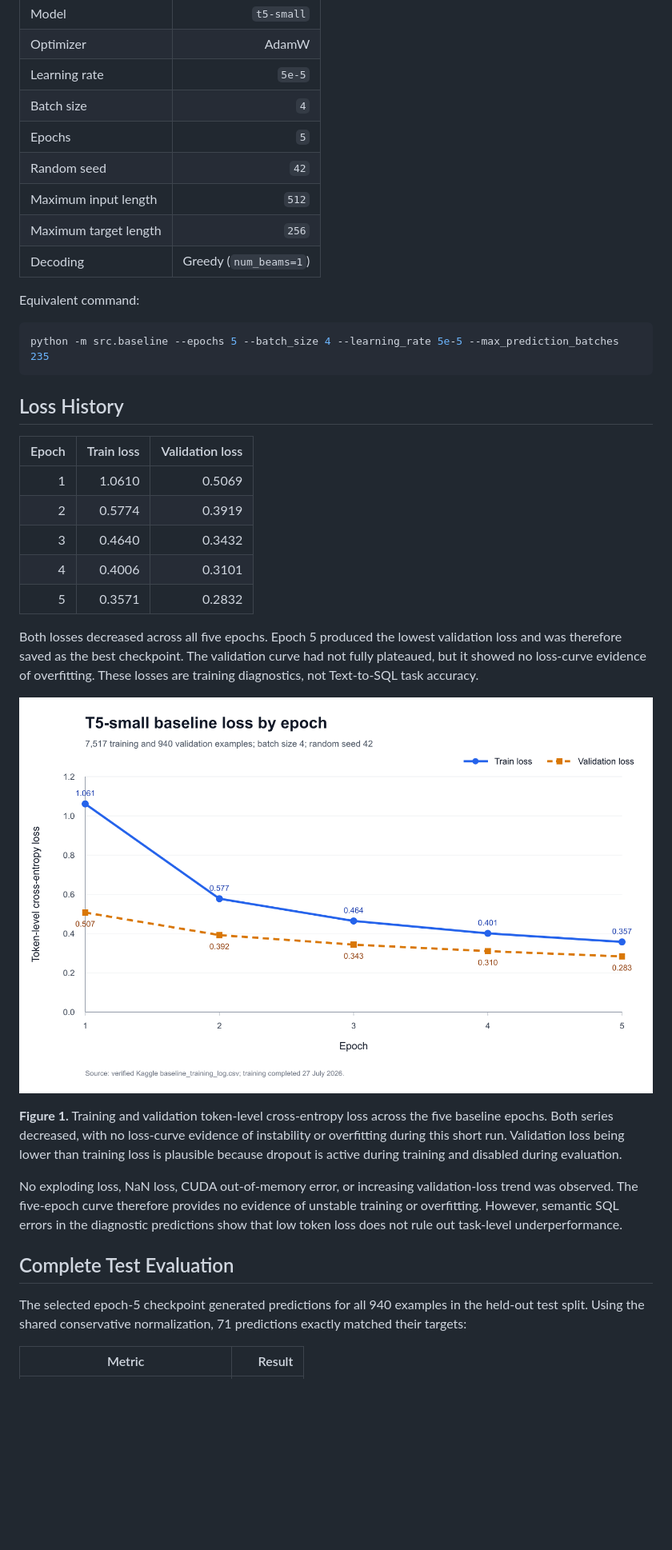
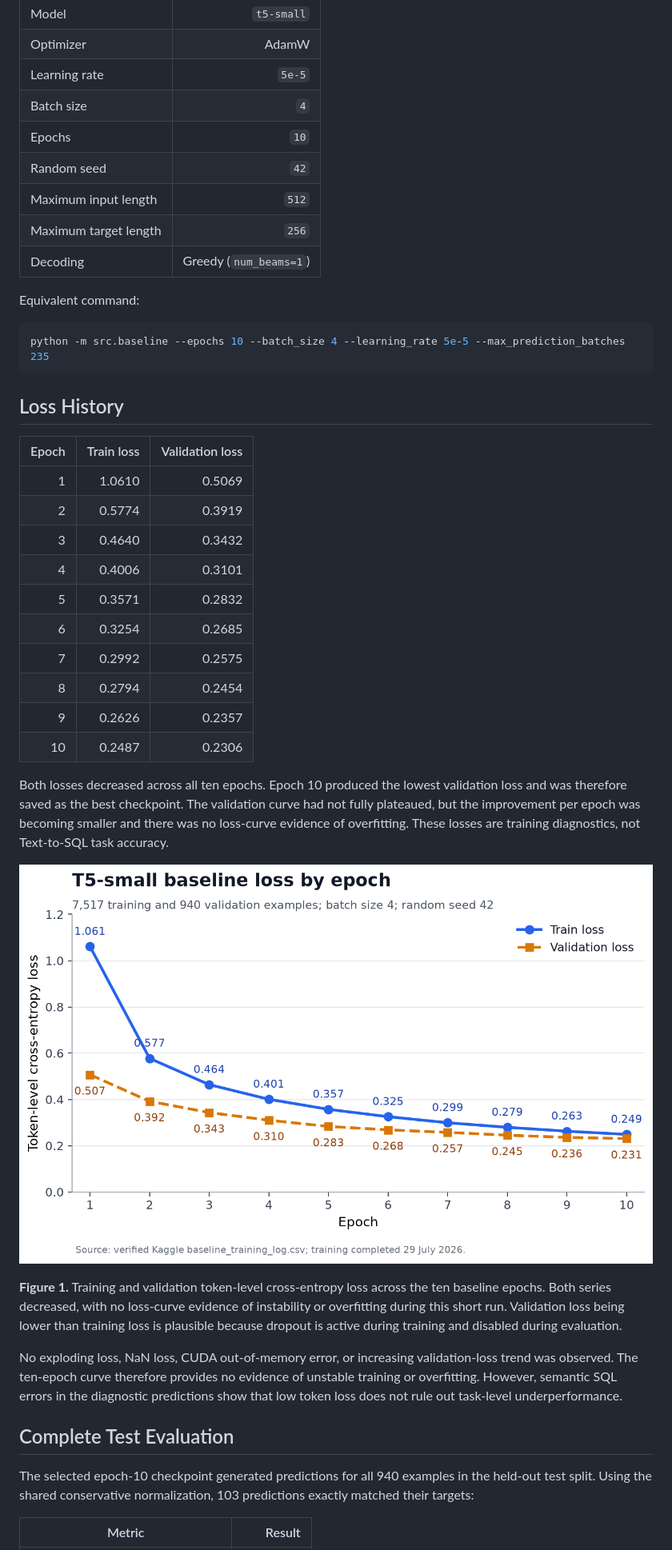
Before and after one commit to MasterpieceXu/SQL-Prompt-Generation-from-Natural-Language-Queries, a Markdown page: docs/experiments/member2_baseline_results.md, the part around the change printed below. Shown: that part at 80% size. GitHub-like rendering; pictures changed too: docs/experiments/figures/member2_baseline_loss.png; blank space fills up the shorter version.

````diff
--- a/docs/experiments/member2_baseline_results.md
+++ b/docs/experiments/member2_baseline_results.md
@@ -45,7 +45,7 @@ The pipeline was tested before the full experiment rather than only at the end:
 | Optimizer | AdamW |
 | Learning rate | `5e-5` |
 | Batch size | `4` |
-| Epochs | `5` |
+| Epochs | `10` |
 | Random seed | `42` |
 | Maximum input length | `512` |
 | Maximum target length | `256` |
@@ -54,7 +54,7 @@ The pipeline was tested before the full experiment rather than only at the end:
 Equivalent command:
 
 ```bash
-python -m src.baseline --epochs 5 --batch_size 4 --learning_rate 5e-5 --max_prediction_batches 235
+python -m src.baseline --epochs 10 --batch_size 4 --learning_rate 5e-5 --max_prediction_batches 235
 ```
 
 ## Loss History
@@ -66,29 +66,35 @@ python -m src.baseline --epochs 5 --batch_size 4 --learning_rate 5e-5 --max_pred
 | 3 | 0.4640 | 0.3432 |
 | 4 | 0.4006 | 0.3101 |
 | 5 | 0.3571 | 0.2832 |
+| 6 | 0.3254 | 0.2685 |
+| 7 | 0.2992 | 0.2575 |
+| 8 | 0.2794 | 0.2454 |
+| 9 | 0.2626 | 0.2357 |
+| 10 | 0.2487 | 0.2306 |
 
-Both losses decreased across all five epochs. Epoch 5 produced the lowest validation
+Both losses decreased across all ten epochs. Epoch 10 produced the lowest validation
 loss and was therefore saved as the best checkpoint. The validation curve had not fully
-plateaued, but it showed no loss-curve evidence of overfitting. These losses are training
-diagnostics, not Text-to-SQL task accuracy.
+plateaued, but the improvement per epoch was becoming smaller and there was no
+loss-curve evidence of overfitting. These losses are training diagnostics, not
+Text-to-SQL task accuracy.
 
 ![T5-small baseline training and validation loss](figures/member2_baseline_loss.png)
 
-**Figure 1.** Training and validation token-level cross-entropy loss across the five
+**Figure 1.** Training and validation token-level cross-entropy loss across the ten
 baseline epochs. Both series decreased, with no loss-curve evidence of instability or
 overfitting during this short run. Validation loss being lower than training loss is
 plausible because dropout is active during training and disabled during evaluation.
 
 No exploding loss, NaN loss, CUDA out-of-memory error, or increasing validation-loss
-trend was observed. The five-epoch curve therefore provides no evidence of unstable
+trend was observed. The ten-epoch curve therefore provides no evidence of unstable
 training or overfitting. However, semantic SQL errors in the diagnostic predictions
 show that low token loss does not rule out task-level underperformance.
 
 ## Complete Test Evaluation
 
-The selected epoch-5 checkpoint generated predictions for all 940 examples in the
-held-out test split. Using the shared conservative normalization, 71 predictions exactly
-matched their targets:
+The selected epoch-10 checkpoint generated predictions for all 940 examples in the
+held-out test split. Using the shared conservative normalization, 103 predictions
+exactly matched their targets:
 
 | Metric | Result |
 |---|---:|
````
Also changed, not shown: other parts of docs/experiments/member2_baseline_results.md (+4 -4 lines), docs/report/member2_baseline.md (+9 -8 lines), results/README.md (+2 -2 lines), 7 other files.
